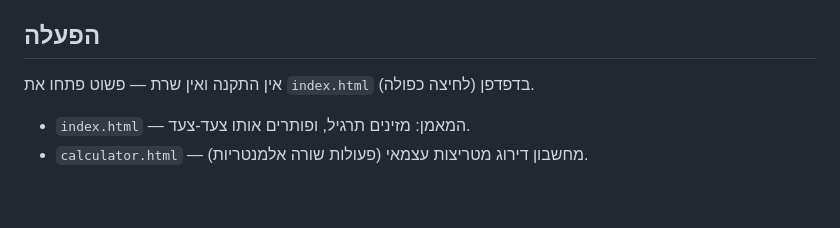
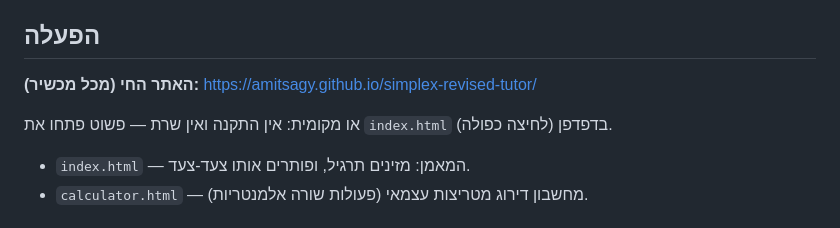
Before and after one commit to amitsagy/simplex-revised-tutor, a Markdown page: README.md, the part around the change. Drawn GitHub-style; blank space fills up the shorter version.

Commit message:
README: live site URL
Co-Authored-By: Claude Fable 5 <noreply@anthropic.com>

```diff
--- a/README.md
+++ b/README.md
@@ -5,7 +5,9 @@
 
 ## הפעלה
 
-אין התקנה ואין שרת — פשוט פתחו את `index.html` בדפדפן (לחיצה כפולה).
+**האתר החי (מכל מכשיר):** https://amitsagy.github.io/simplex-revised-tutor/
+
+או מקומית: אין התקנה ואין שרת — פשוט פתחו את `index.html` בדפדפן (לחיצה כפולה).
 
 - `index.html` — המאמן: מזינים תרגיל, ופותרים אותו צעד-צעד.
 - `calculator.html` — מחשבון דירוג מטריצות עצמאי (פעולות שורה אלמנטריות).
```
